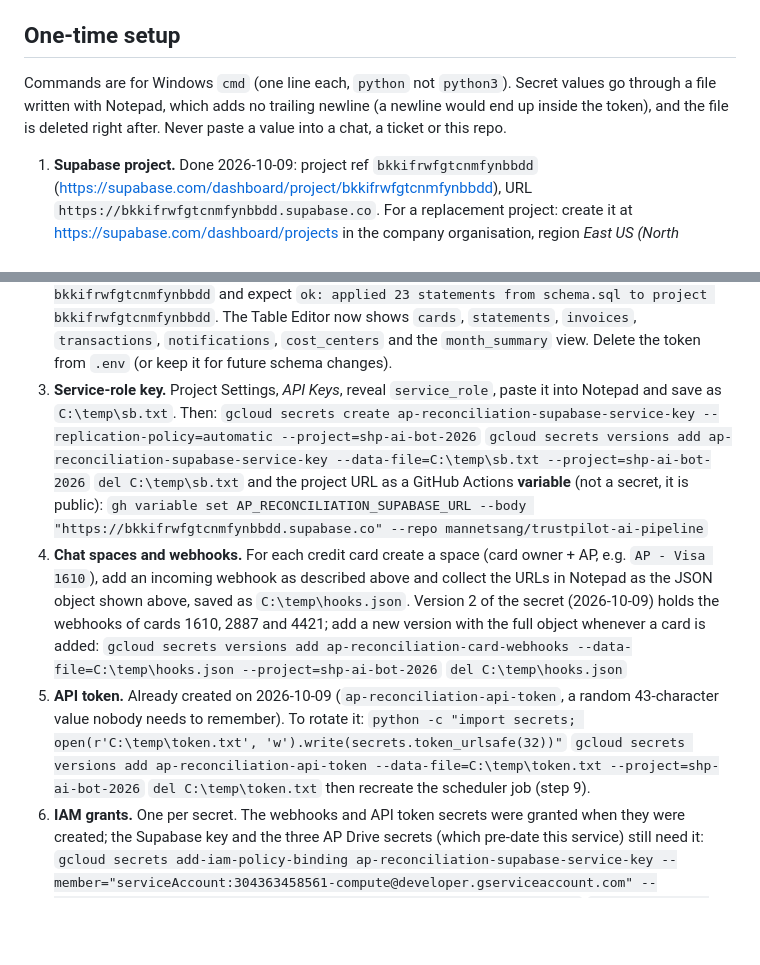
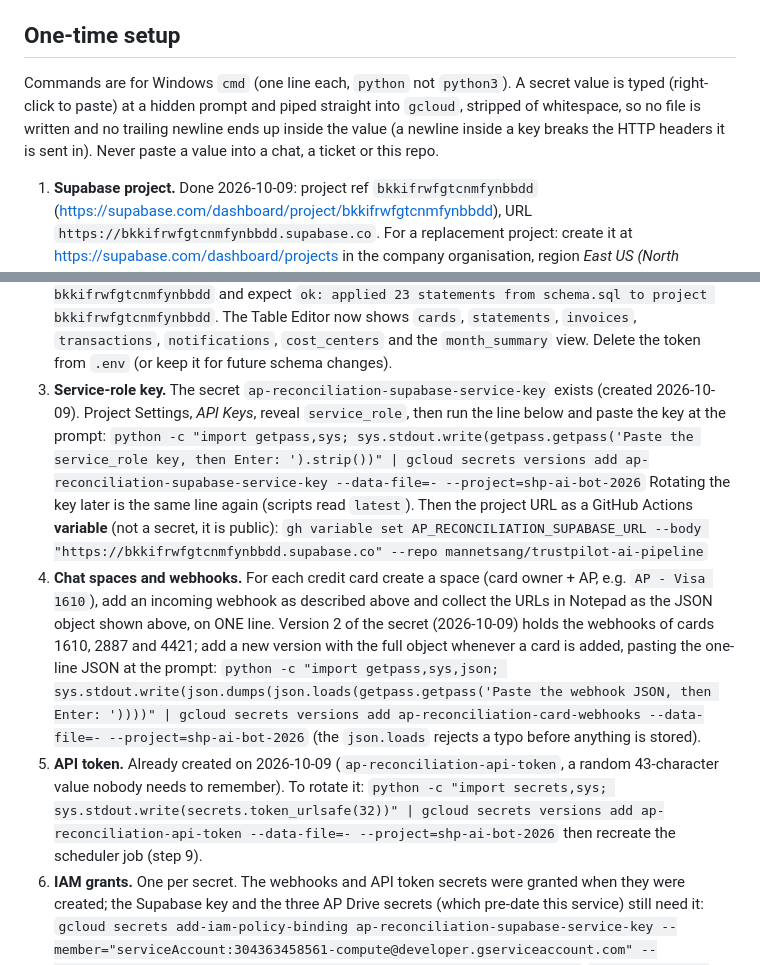
Before and after one commit to mannetsang/trustpilot-ai-pipeline, a Markdown page: ap-reconciliation/README.md, 2 parts joined by grey strips. Drawn GitHub-style; blank space fills up the shorter version.

Commit message:
README: pipe secret values into gcloud instead of temp files
Co-Authored-By: Claude Fable 5.1 <noreply@anthropic.com>
Claude-Session: https://claude.ai/code/session_01Na6D8oFEn1Rv2TLEfVZYYb

```diff
--- a/ap-reconciliation/README.md
+++ b/ap-reconciliation/README.md
@@ -272,9 +272,11 @@ Local `.env` names are the env vars above.
 ## One-time setup
 
 Commands are for Windows `cmd` (one line each, `python` not `python3`).
-Secret values go through a file written with Notepad, which adds no trailing
-newline (a newline would end up inside the token), and the file is deleted
-right after. Never paste a value into a chat, a ticket or this repo.
+A secret value is typed (right-click to paste) at a hidden prompt and piped
+straight into `gcloud`, stripped of whitespace, so no file is written and no
+trailing newline ends up inside the value (a newline inside a key breaks the
+HTTP headers it is sent in). Never paste a value into a chat, a ticket or
+this repo.
 
 1. **Supabase project.** Done 2026-10-09: project ref `bkkifrwfgtcnmfynbbdd`
    (<https://supabase.com/dashboard/project/bkkifrwfgtcnmfynbbdd>), URL
@@ -292,27 +294,25 @@ right after. Never paste a value into a chat, a ticket or this repo.
    The Table Editor now shows `cards`, `statements`, `invoices`,
    `transactions`, `notifications`, `cost_centers` and the `month_summary`
    view. Delete the token from `.env` (or keep it for future schema changes).
-3. **Service-role key.** Project Settings, *API Keys*, reveal `service_role`,
-   paste it into Notepad and save as `C:\temp\sb.txt`. Then:
-   `gcloud secrets create ap-reconciliation-supabase-service-key --replication-policy=automatic --project=shp-ai-bot-2026`
-   `gcloud secrets versions add ap-reconciliation-supabase-service-key --data-file=C:\temp\sb.txt --project=shp-ai-bot-2026`
-   `del C:\temp\sb.txt`
-   and the project URL as a GitHub Actions **variable** (not a secret, it is
+3. **Service-role key.** The secret `ap-reconciliation-supabase-service-key`
+   exists (created 2026-10-09). Project Settings, *API Keys*, reveal
+   `service_role`, then run the line below and paste the key at the prompt:
+   `python -c "import getpass,sys; sys.stdout.write(getpass.getpass('Paste the service_role key, then Enter: ').strip())" | gcloud secrets versions add ap-reconciliation-supabase-service-key --data-file=- --project=shp-ai-bot-2026`
+   Rotating the key later is the same line again (scripts read `latest`).
+   Then the project URL as a GitHub Actions **variable** (not a secret, it is
    public):
    `gh variable set AP_RECONCILIATION_SUPABASE_URL --body "https://bkkifrwfgtcnmfynbbdd.supabase.co" --repo mannetsang/trustpilot-ai-pipeline`
 4. **Chat spaces and webhooks.** For each credit card create a space (card
    owner + AP, e.g. `AP - Visa 1610`), add an incoming webhook as described
    above and collect the URLs in Notepad as the JSON object shown above,
-   saved as `C:\temp\hooks.json`. Version 2 of the secret (2026-10-09)
-   holds the webhooks of cards 1610, 2887 and 4421; add a new version with
-   the full object whenever a card is added:
-   `gcloud secrets versions add ap-reconciliation-card-webhooks --data-file=C:\temp\hooks.json --project=shp-ai-bot-2026`
-   `del C:\temp\hooks.json`
+   on ONE line. Version 2 of the secret (2026-10-09) holds the webhooks of
+   cards 1610, 2887 and 4421; add a new version with the full object whenever
+   a card is added, pasting the one-line JSON at the prompt:
+   `python -c "import getpass,sys,json; sys.stdout.write(json.dumps(json.loads(getpass.getpass('Paste the webhook JSON, then Enter: '))))" | gcloud secrets versions add ap-reconciliation-card-webhooks --data-file=- --project=shp-ai-bot-2026`
+   (the `json.loads` rejects a typo before anything is stored).
 5. **API token.** Already created on 2026-10-09 (`ap-reconciliation-api-token`,
    a random 43-character value nobody needs to remember). To rotate it:
-   `python -c "import secrets; open(r'C:\temp\token.txt', 'w').write(secrets.token_urlsafe(32))"`
-   `gcloud secrets versions add ap-reconciliation-api-token --data-file=C:\temp\token.txt --project=shp-ai-bot-2026`
-   `del C:\temp\token.txt`
+   `python -c "import secrets,sys; sys.stdout.write(secrets.token_urlsafe(32))" | gcloud secrets versions add ap-reconciliation-api-token --data-file=- --project=shp-ai-bot-2026`
    then recreate the scheduler job (step 9).
 6. **IAM grants.** One per secret. The webhooks and API token secrets
    were granted when they were created; the Supabase key and the three AP
```
